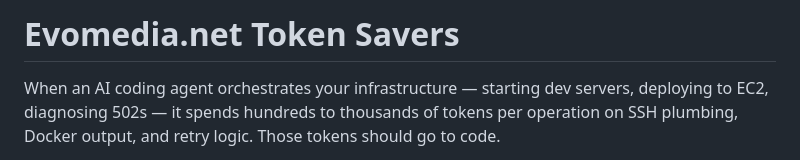
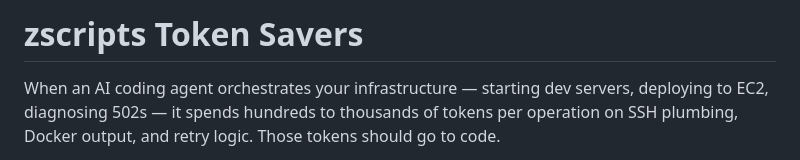
Before and after one commit to evomedia-net/evo.zscripts, a Markdown page: README.md, the part around the change. Rendered like a GitHub page.

Commit message:
docs(readme): correct product title to 'zscripts Token Savers'
The README's H1 read 'Evomedia.net Token Savers' - Evomedia.net is the
publisher, not the product name. The actual name is zscripts Token Savers.

```diff
--- a/README.md
+++ b/README.md
@@ -4,7 +4,7 @@ Created by Kelly Michels · dev@evomedia.net
 Licensed under the MIT License. See LICENSE.
 -->
 
-# Evomedia.net Token Savers
+# zscripts Token Savers
 
 When an AI coding agent orchestrates your infrastructure — starting dev servers, deploying to EC2, diagnosing 502s — it spends hundreds to thousands of tokens per operation on SSH plumbing, Docker output, and retry logic. Those tokens should go to code.
 
```
